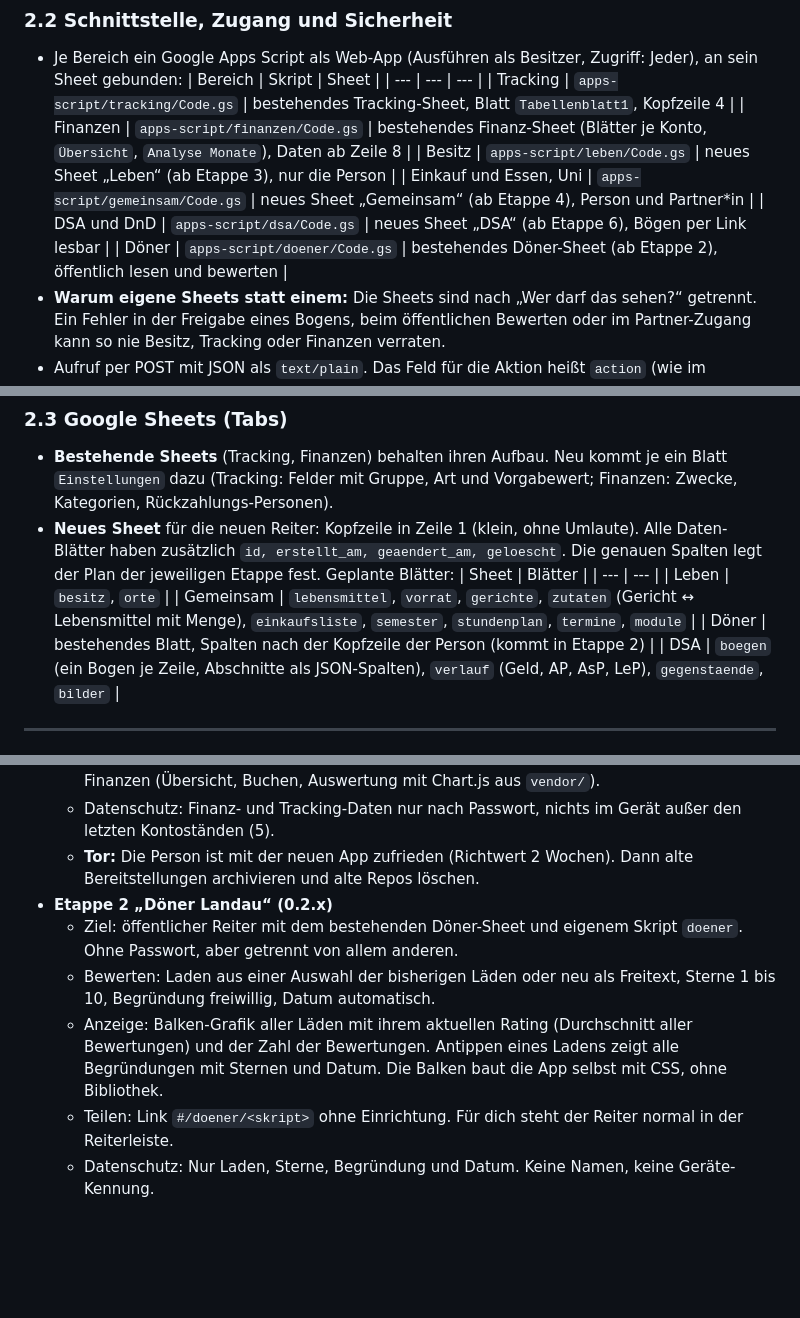
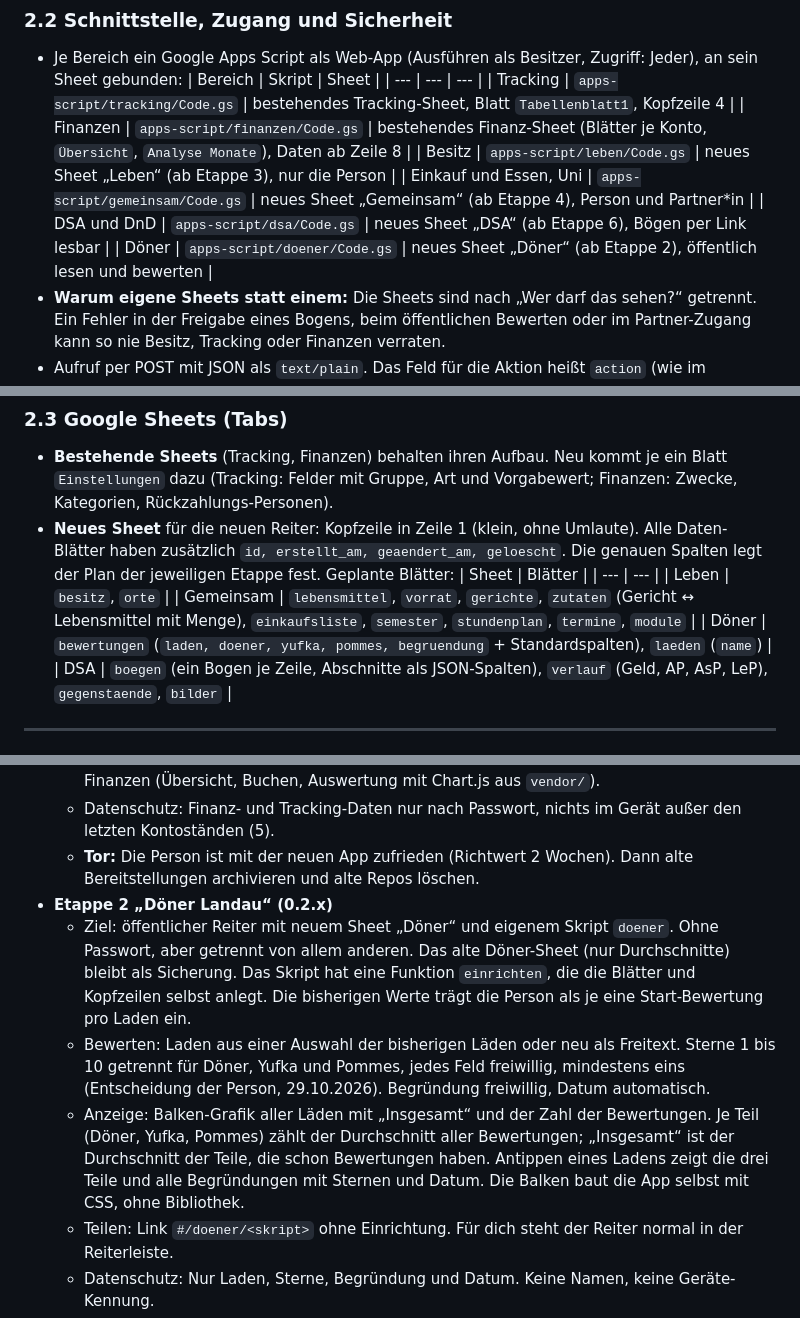
Before and after one commit to TimMelchert/thetadex, a Markdown page: docs/STAND.md, 3 parts joined by grey strips. Drawn GitHub-style; blank space fills up the shorter version.

Commit message:
Döner: neues Sheet, Sterne getrennt für Döner, Yufka, Pommes
Co-Authored-By: Claude Opus 5.5 <noreply@anthropic.com>
Claude-Session: https://claude.ai/code/session_018iHQc785CekWofiXWGQkPN

```diff
--- a/docs/STAND.md
+++ b/docs/STAND.md
@@ -213,7 +213,7 @@ unter „Info“ die Version prüfen.
   | Besitz | `apps-script/leben/Code.gs` | neues Sheet „Leben“ (ab Etappe 3), nur die Person |
   | Einkauf und Essen, Uni | `apps-script/gemeinsam/Code.gs` | neues Sheet „Gemeinsam“ (ab Etappe 4), Person und Partner*in |
   | DSA und DnD | `apps-script/dsa/Code.gs` | neues Sheet „DSA“ (ab Etappe 6), Bögen per Link lesbar |
-  | Döner | `apps-script/doener/Code.gs` | bestehendes Döner-Sheet (ab Etappe 2), öffentlich lesen und bewerten |
+  | Döner | `apps-script/doener/Code.gs` | neues Sheet „Döner“ (ab Etappe 2), öffentlich lesen und bewerten |
 - **Warum eigene Sheets statt einem:** Die Sheets sind nach „Wer darf das sehen?“ getrennt. Ein Fehler in der Freigabe
   eines Bogens, beim öffentlichen Bewerten oder im Partner-Zugang kann so nie Besitz, Tracking oder Finanzen verraten.
 - Aufruf per POST mit JSON als `text/plain`. Das Feld für die Aktion heißt `action` (wie im bestehenden Finanz-Skript).
@@ -248,7 +248,7 @@ unter „Info“ die Version prüfen.
   | --- | --- |
   | Leben | `besitz`, `orte` |
   | Gemeinsam | `lebensmittel`, `vorrat`, `gerichte`, `zutaten` (Gericht ↔ Lebensmittel mit Menge), `einkaufsliste`, `semester`, `stundenplan`, `termine`, `module` |
-  | Döner | bestehendes Blatt, Spalten nach der Kopfzeile der Person (kommt in Etappe 2) |
+  | Döner | `bewertungen` (`laden, doener, yufka, pommes, begruendung` + Standardspalten), `laeden` (`name`) |
   | DSA | `boegen` (ein Bogen je Zeile, Abschnitte als JSON-Spalten), `verlauf` (Geld, AP, AsP, LeP), `gegenstaende`, `bilder` |
 
 ---
@@ -403,10 +403,14 @@ Die Etappen bauen nacheinander auf. Nichts davon ist dringend (Person, 29.10.202
   - Datenschutz: Finanz- und Tracking-Daten nur nach Passwort, nichts im Gerät außer den letzten Kontoständen (5).
   - **Tor:** Die Person ist mit der neuen App zufrieden (Richtwert 2 Wochen). Dann alte Bereitstellungen archivieren und alte Repos löschen.
 - **Etappe 2 „Döner Landau“ (0.2.x)**
-  - Ziel: öffentlicher Reiter mit dem bestehenden Döner-Sheet und eigenem Skript `doener`. Ohne Passwort, aber getrennt von allem anderen.
-  - Bewerten: Laden aus einer Auswahl der bisherigen Läden oder neu als Freitext, Sterne 1 bis 10, Begründung freiwillig, Datum automatisch.
-  - Anzeige: Balken-Grafik aller Läden mit ihrem aktuellen Rating (Durchschnitt aller Bewertungen) und der Zahl der Bewertungen.
-    Antippen eines Ladens zeigt alle Begründungen mit Sternen und Datum. Die Balken baut die App selbst mit CSS, ohne Bibliothek.
+  - Ziel: öffentlicher Reiter mit neuem Sheet „Döner“ und eigenem Skript `doener`. Ohne Passwort, aber getrennt von allem anderen.
+    Das alte Döner-Sheet (nur Durchschnitte) bleibt als Sicherung. Das Skript hat eine Funktion `einrichten`, die die Blätter
+    und Kopfzeilen selbst anlegt. Die bisherigen Werte trägt die Person als je eine Start-Bewertung pro Laden ein.
+  - Bewerten: Laden aus einer Auswahl der bisherigen Läden oder neu als Freitext. Sterne 1 bis 10 getrennt für Döner, Yufka und Pommes,
+    jedes Feld freiwillig, mindestens eins (Entscheidung der Person, 29.10.2026). Begründung freiwillig, Datum automatisch.
+  - Anzeige: Balken-Grafik aller Läden mit „Insgesamt“ und der Zahl der Bewertungen. Je Teil (Döner, Yufka, Pommes) zählt der
+    Durchschnitt aller Bewertungen; „Insgesamt“ ist der Durchschnitt der Teile, die schon Bewertungen haben.
+    Antippen eines Ladens zeigt die drei Teile und alle Begründungen mit Sternen und Datum. Die Balken baut die App selbst mit CSS, ohne Bibliothek.
   - Teilen: Link `#/doener/<skript>` ohne Einrichtung. Für dich steht der Reiter normal in der Reiterleiste.
   - Datenschutz: Nur Laden, Sterne, Begründung und Datum. Keine Namen, keine Geräte-Kennung.
 - **Etappe 3 „Besitz“ (0.3.x)**
```
Also changed, not shown: other parts of docs/STAND.md (+1 -1 lines).
